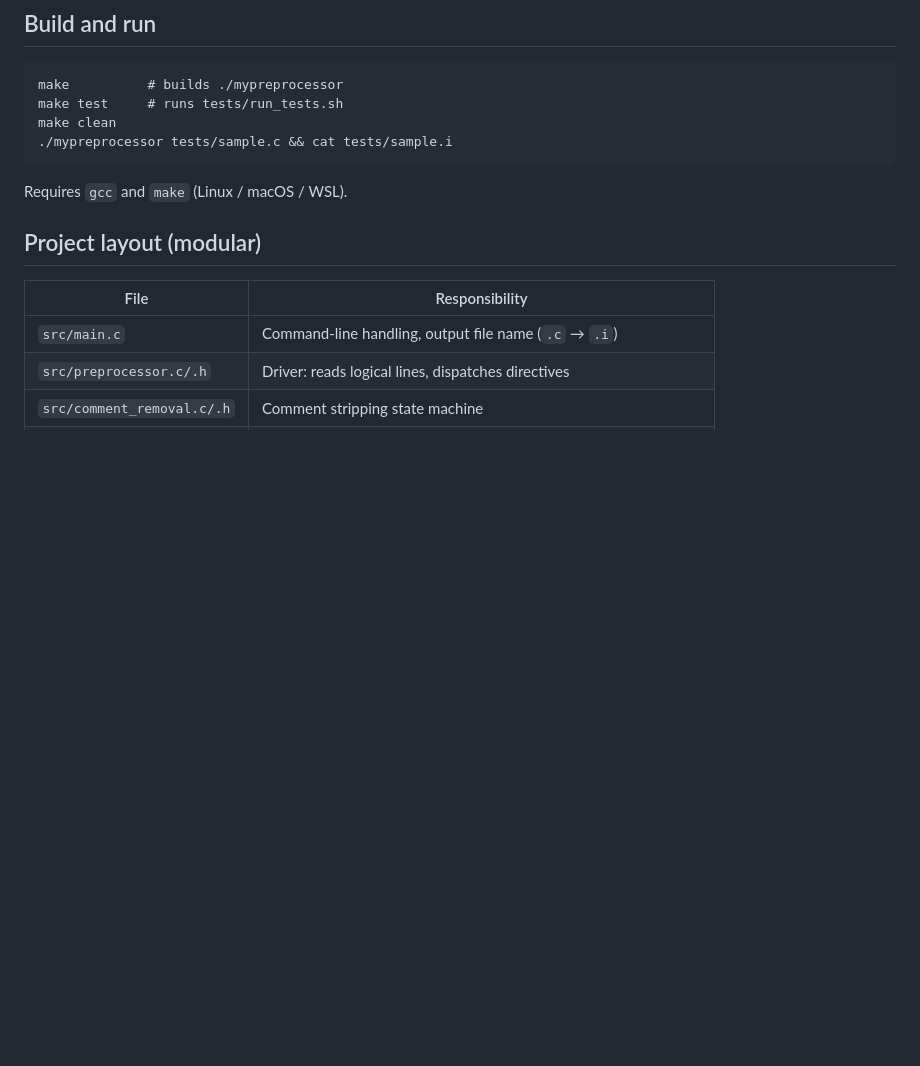
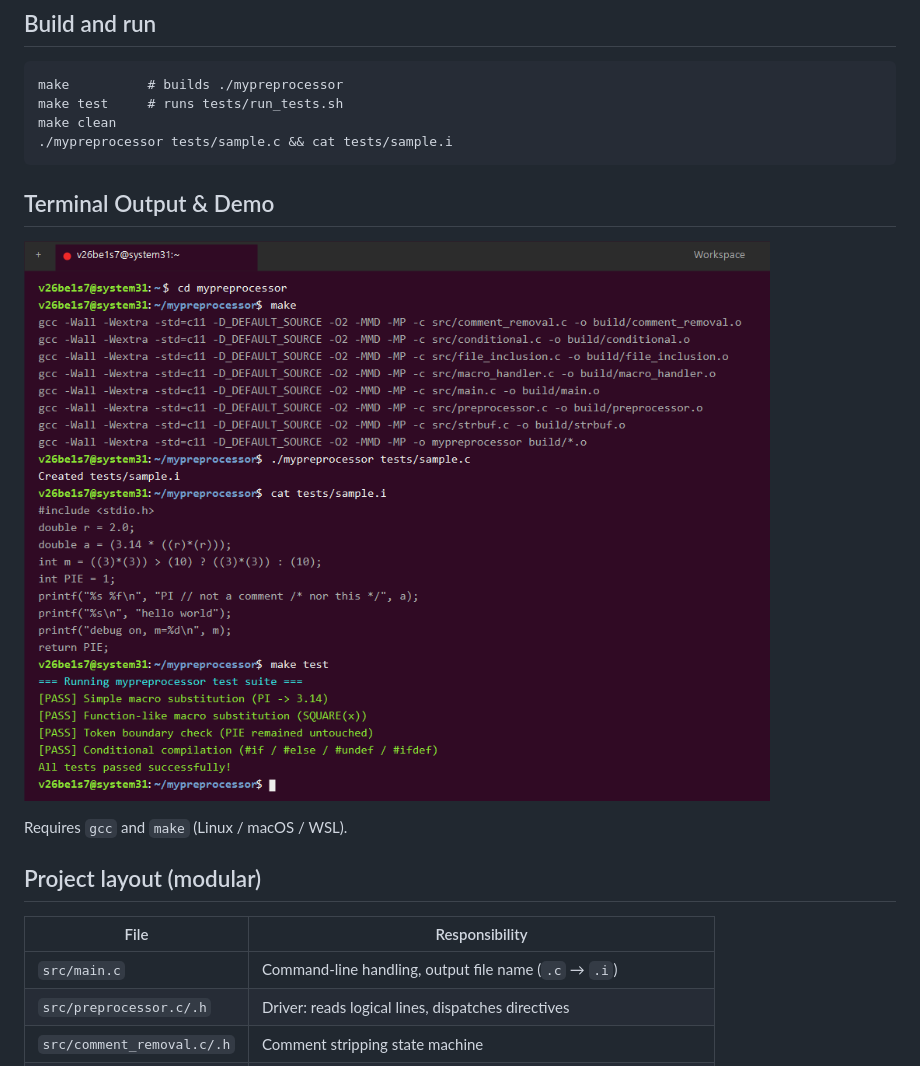
Before and after one commit to SIBY007/mypreprocessor, a Markdown page: README.md, the part around the change. Drawn GitHub-style; pictures changed too: docs/terminal_output.png (added); blank space fills up the shorter version.

Commit message:
Add Ubuntu terminal execution screenshot (v26be1s7@system31) to docs and README

````diff
--- a/README.md
+++ b/README.md
@@ -33,6 +33,10 @@ make test     # runs tests/run_tests.sh
 make clean
 ./mypreprocessor tests/sample.c && cat tests/sample.i
 ```
+
+## Terminal Output & Demo
+
+![Terminal Output on Ubuntu Environment](docs/terminal_output.png)
 
 Requires `gcc` and `make` (Linux / macOS / WSL).
 
````
